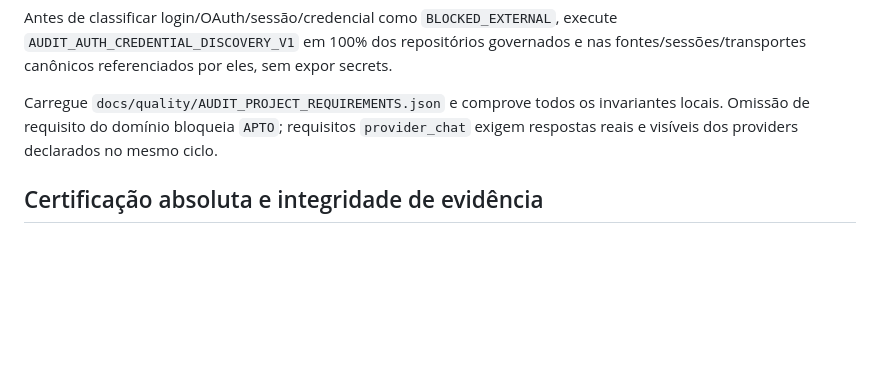
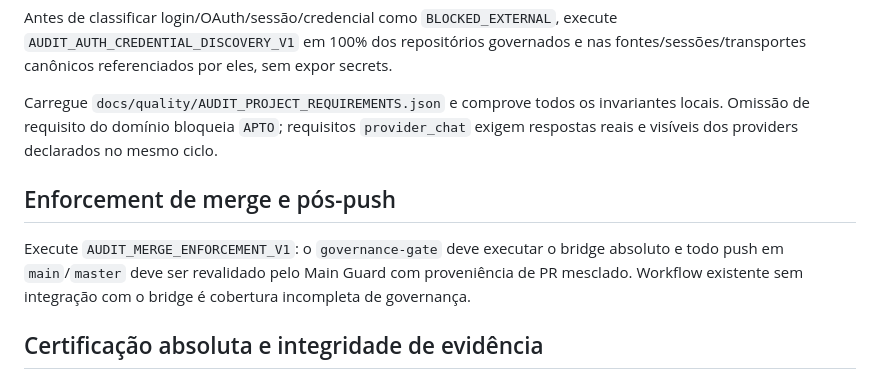
Before and after one commit to Vivaliz-site/amazon-returns-safet, a Markdown page: docs/quality/EXTREME_AUDIT_PROTOCOL.md, the part around the change. GitHub-like rendering; blank space fills up the shorter version.

Commit message:
audit: sync canonical docs/quality/EXTREME_AUDIT_PROTOCOL.md

```diff
--- a/docs/quality/EXTREME_AUDIT_PROTOCOL.md
+++ b/docs/quality/EXTREME_AUDIT_PROTOCOL.md
@@ -109,6 +109,9 @@ Execute também `AUDIT_CLEAN_ROOM_REALITY_V1` para sessão limpa, cache/PWA, aut
 Antes de classificar login/OAuth/sessão/credencial como `BLOCKED_EXTERNAL`, execute `AUDIT_AUTH_CREDENTIAL_DISCOVERY_V1` em 100% dos repositórios governados e nas fontes/sessões/transportes canônicos referenciados por eles, sem expor secrets.
 
 Carregue `docs/quality/AUDIT_PROJECT_REQUIREMENTS.json` e comprove todos os invariantes locais. Omissão de requisito do domínio bloqueia `APTO`; requisitos `provider_chat` exigem respostas reais e visíveis dos providers declarados no mesmo ciclo.
+## Enforcement de merge e pós-push
+Execute `AUDIT_MERGE_ENFORCEMENT_V1`: o `governance-gate` deve executar o bridge absoluto e todo push em `main`/`master` deve ser revalidado pelo Main Guard com proveniência de PR mesclado. Workflow existente sem integração com o bridge é cobertura incompleta de governança.
+
 ## Certificação absoluta e integridade de evidência
 Aplique `AUDIT_HARDENING_MAX_V1` e `AUDIT_ABSOLUTE_GATE_V1`: fingerprint de release/config/schema/providers; dupla confirmação UI + oracle independente; matriz role/tenant/estado; chaos/recovery seguro; settlement assíncrono; hashes SHA-256 dos artefatos; invalidação automática por mudança material; revisor contraditório distinto; nenhuma autoatestação sem referência de evidência.
 ## Gate Final de Completude
```
